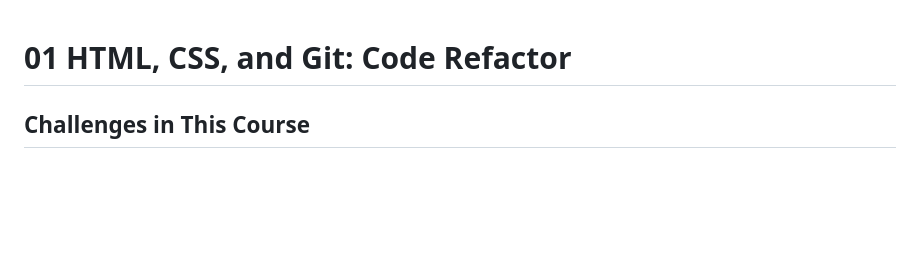
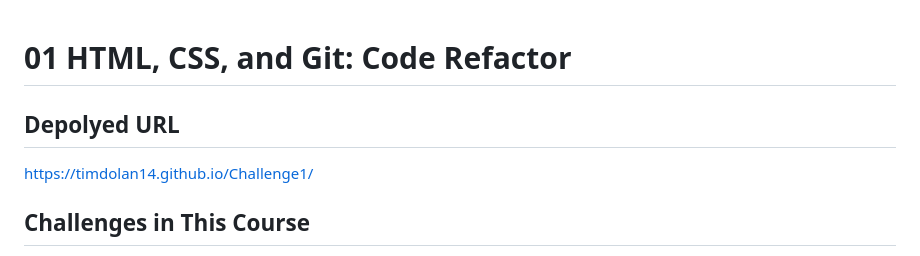
Before and after one commit to timdolan14/Horiseon-Media, a Markdown page: README.md, the part around the change. Drawn GitHub-style; blank space fills up the shorter version.

Commit message:
Updated Challenge 1

```diff
--- a/README.md
+++ b/README.md
@@ -1,4 +1,7 @@
 # 01 HTML, CSS, and Git: Code Refactor
+
+## Depolyed URL
+https://timdolan14.github.io/Challenge1/
 
 ## Challenges in This Course
 
```
